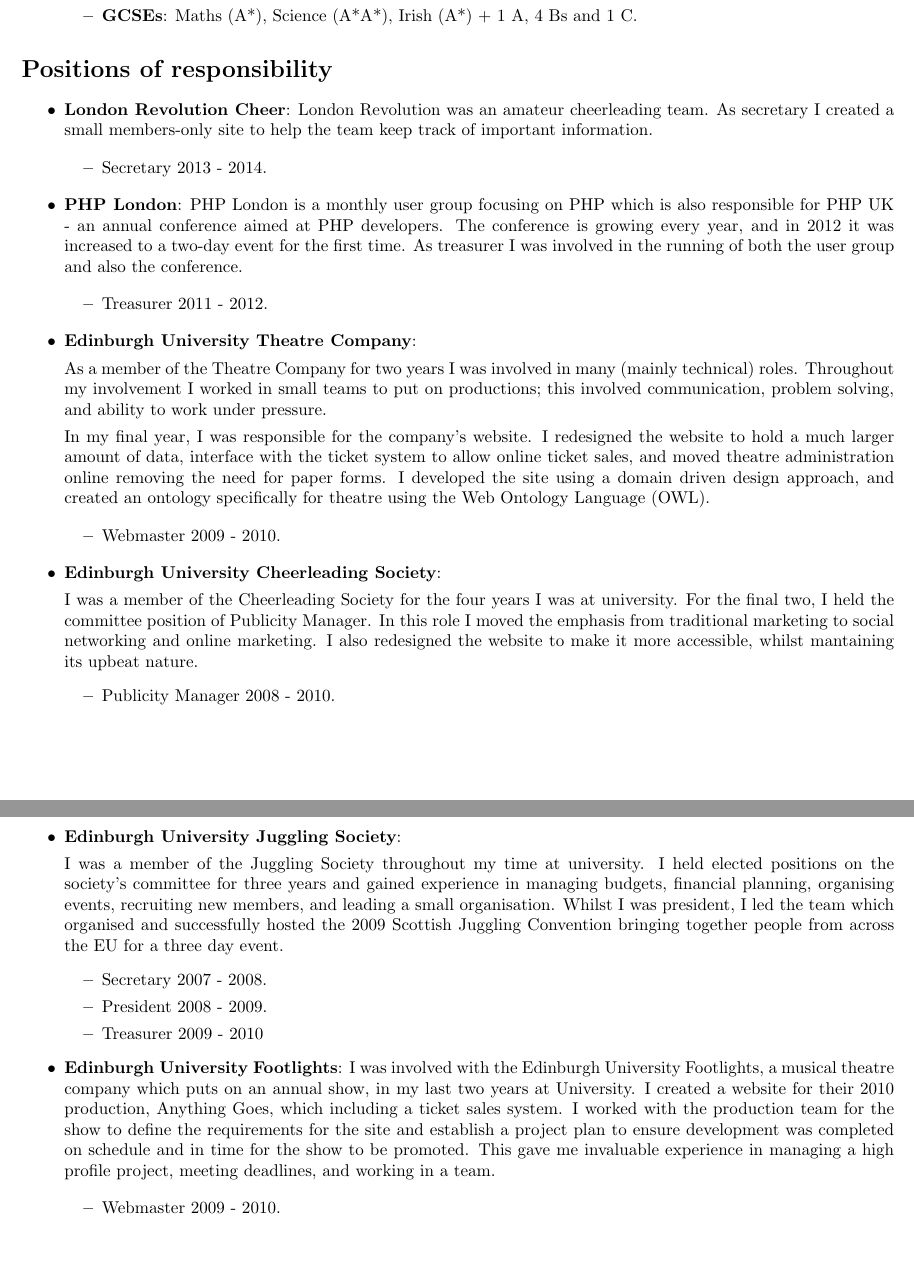
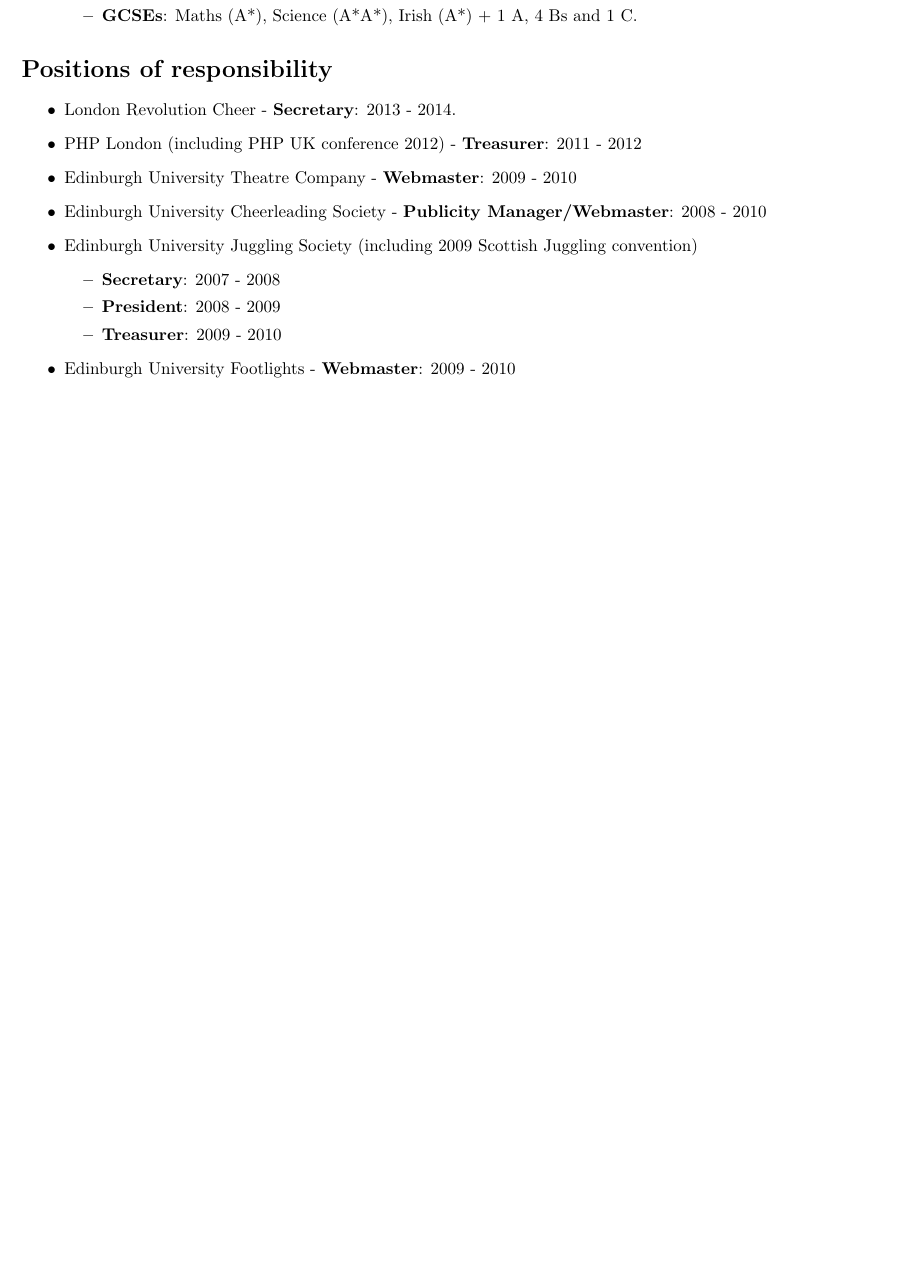
Before and after one commit to lucas42/lukeblaney_cv, a LaTeX CV (cv.tex): two parts of pages 2 and 3 of 3 before the commit and part of page 2 of 2 after it, the two joined at a grey line, cut so that both start at the same text, the shorter picture padded with empty space. Compiled offline with pdfLaTeX.

Commit message:
shrink positions of responsibility

```diff
--- a/cv.tex
+++ b/cv.tex
@@ -97,68 +97,25 @@ Accepted for IJCAR 2010
 \item Lagan College, Belfast: 1999 - 2006
 \begin{itemize}\item {\bf A-levels}: Maths (A), Irish (A), Physics (B), Chemistry (C)
 \item {\bf GCSEs}: Maths (A*), Science (A*A*), Irish (A*) + 1 A, 4 Bs and 1 C.
-
 \end{itemize}
 
 \end{itemize}
 
 
-
 \section*{Positions of responsibility}
 
-
 \begin{itemize}
-\item {\bf London Revolution Cheer}:
-London Revolution was an amateur cheerleading team.  As secretary I created a small members-only site to help the team keep track of important information.
-
-\begin{itemize}
-\item Secretary 2013 - 2014.
-\end{itemize}
-
-\end{itemize}
-
-\begin{itemize}
-\item {\bf PHP London}:
-PHP London is a monthly user group focusing on PHP which is also responsible for PHP UK - an annual conference aimed at PHP developers.  The conference is growing every year, and in 2012 it was increased to a two-day event for the first time.  As treasurer I was involved in the running of both the user group and also the conference.
-
-\begin{itemize}
-\item Treasurer 2011 - 2012.
-\end{itemize}
-
-\item {\bf Edinburgh University Theatre Company}:
-
-As a member of the Theatre Company for two years I was involved in many (mainly technical) roles.  Throughout my involvement I worked in small teams to put on productions; this involved communication, problem solving, and ability to work under pressure.
-
-In my final year, I was responsible for the company's website.  I redesigned the website to hold a much larger amount of data, interface with the ticket system to allow online ticket sales, and moved theatre administration online removing the need for paper forms.   I developed the site using a domain driven design approach, and created an ontology specifically for theatre using the Web Ontology Language (OWL).
-
-\begin{itemize}
-
-\item Webmaster 2009 - 2010.
-
-\end{itemize}
-
-\item {\bf Edinburgh University Cheerleading Society}:
-
-I was a member of the Cheerleading Society for the four years I was at university.  For the final two, I held the committee position of Publicity Manager.  In this role I moved the emphasis from traditional marketing to social networking and online marketing. I also redesigned the website to make it more accessible, whilst mantaining its upbeat nature.
-\begin{itemize}
-\item Publicity Manager 2008 - 2010.
-\end{itemize}
-
-\item {\bf Edinburgh University Juggling Society}:
-
-I was a member of the Juggling Society throughout my time at university.  I held elected positions on the society's committee for three years and gained experience in managing budgets, financial planning, organising events, recruiting new members, and leading a small organisation.  Whilst I was president, I led the team which organised and successfully hosted the 2009 Scottish Juggling Convention bringing together people from across the EU for a three day event.
-\begin{itemize}
-\item Secretary 2007 - 2008.
-\item President 2008 - 2009.
-\item Treasurer 2009 - 2010
-\end{itemize}
-
-\item {\bf Edinburgh University Footlights}:
-I was involved with the Edinburgh University Footlights, a musical theatre company which puts on an annual show, in my last two years at University.  I created a website for their 2010 production, Anything Goes, which including a ticket sales system.  I worked with the production team for the show to define the requirements for the site and establish a project plan to ensure development was completed on schedule and in time for the show to be promoted.  This gave me invaluable experience in managing a high profile project, meeting deadlines, and working in a team.
-
-\begin{itemize}
-\item Webmaster 2009 - 2010.
-\end{itemize}
+\item London Revolution Cheer - {\bf Secretary}: 2013 - 2014.
+\item PHP London (including PHP UK conference 2012) - {\bf Treasurer}: 2011 - 2012
+\item Edinburgh University Theatre Company - {\bf Webmaster}: 2009 - 2010
+\item Edinburgh University Cheerleading Society - {\bf Publicity Manager/Webmaster}: 2008 - 2010
+\item Edinburgh University Juggling Society (including 2009 Scottish Juggling convention)
+	\begin{itemize}
+	\item {\bf Secretary}: 2007 - 2008
+	\item {\bf President}: 2008 - 2009
+	\item {\bf Treasurer}: 2009 - 2010
+	\end{itemize}
+\item Edinburgh University Footlights - {\bf Webmaster}: 2009 - 2010
 \end{itemize}
 
 \end{document}
```
